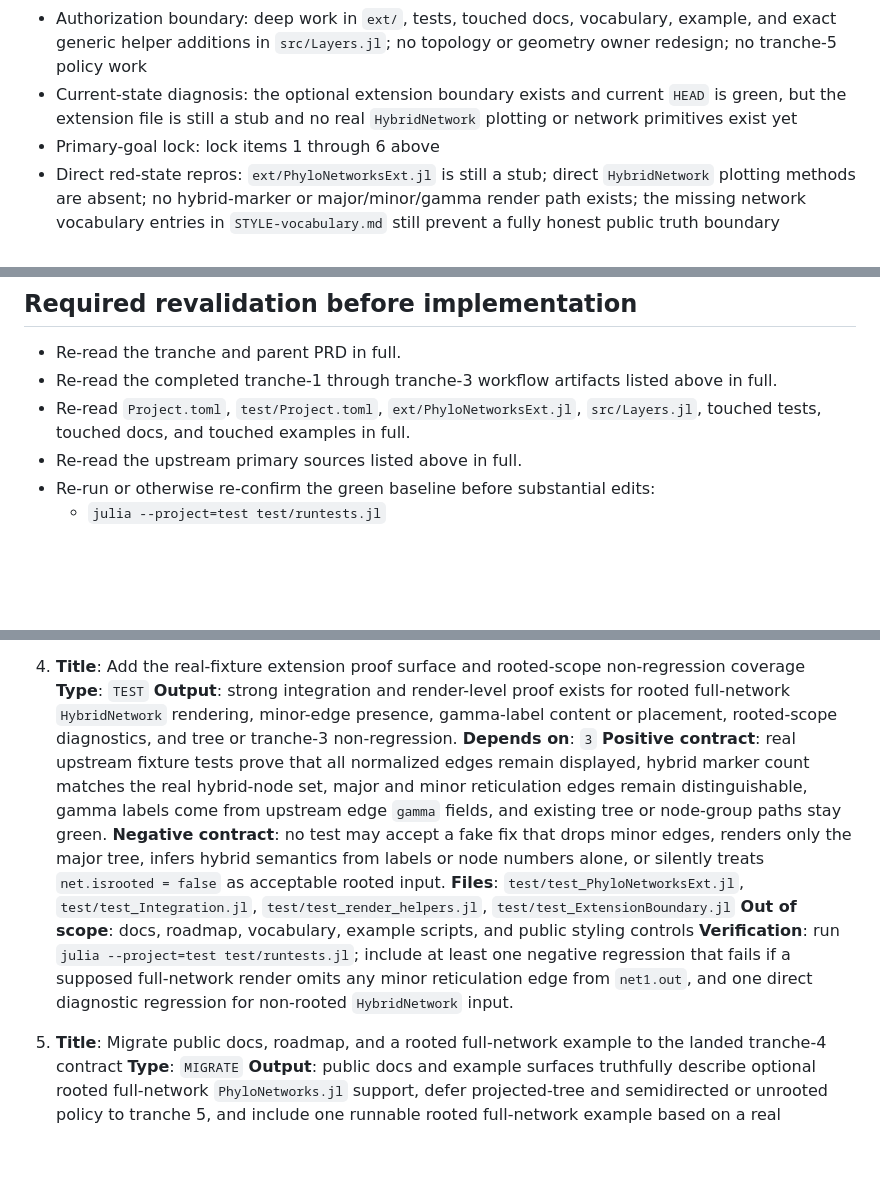
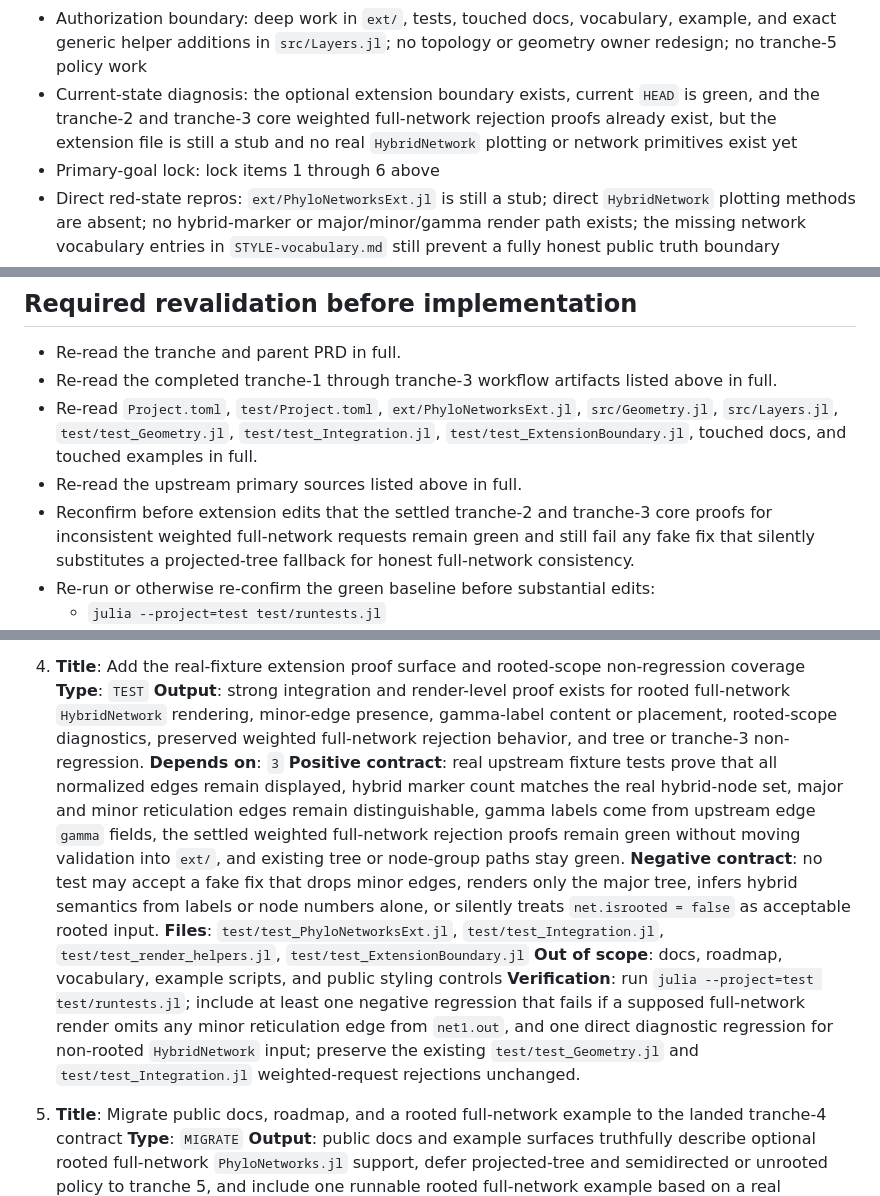
Before and after one commit to jeetsukumaran/LineagesMakie.jl, a Markdown page: .workflow-docs/20260506182547_dag-first-class-lineage-graphs-and-phylo-networks-extension/03_tranche-4--tasking.md, 3 parts joined by grey strips. Drawn GitHub-style; blank space fills up the shorter version.

Commit message:
Update tasking

```diff
--- a/.workflow-docs/20260506182547_dag-first-class-lineage-graphs-and-phylo-networks-extension/03_tranche-4--tasking.md
+++ b/.workflow-docs/20260506182547_dag-first-class-lineage-graphs-and-phylo-networks-extension/03_tranche-4--tasking.md
@@ -410,9 +422,10 @@ Not authorized for this tranche:
   generic helper additions in `src/Layers.jl`; no topology or geometry owner
   redesign; no tranche-5 policy work
 - Current-state diagnosis:
-  the optional extension boundary exists and current `HEAD` is green, but the
-  extension file is still a stub and no real `HybridNetwork` plotting or
-  network primitives exist yet
+  the optional extension boundary exists, current `HEAD` is green, and the
+  tranche-2 and tranche-3 core weighted full-network rejection proofs already
+  exist, but the extension file is still a stub and no real `HybridNetwork`
+  plotting or network primitives exist yet
 - Primary-goal lock:
   lock items 1 through 6 above
 - Direct red-state repros:
@@ -457,8 +470,14 @@ Not authorized for this tranche:
 - Re-read the completed tranche-1 through tranche-3 workflow artifacts listed
   above in full.
 - Re-read `Project.toml`, `test/Project.toml`, `ext/PhyloNetworksExt.jl`,
-  `src/Layers.jl`, touched tests, touched docs, and touched examples in full.
+  `src/Geometry.jl`, `src/Layers.jl`, `test/test_Geometry.jl`,
+  `test/test_Integration.jl`, `test/test_ExtensionBoundary.jl`, touched docs,
+  and touched examples in full.
 - Re-read the upstream primary sources listed above in full.
+- Reconfirm before extension edits that the settled tranche-2 and tranche-3
+  core proofs for inconsistent weighted full-network requests remain green and
+  still fail any fake fix that silently substitutes a projected-tree fallback
+  for honest full-network consistency.
 - Re-run or otherwise re-confirm the green baseline before substantial edits:
   - `julia --project=test test/runtests.jl`
   - `julia --project=docs docs/make.jl`
@@ -642,15 +665,16 @@ When the tranche is complete:
    **Type**: `TEST`
    **Output**: strong integration and render-level proof exists for rooted
    full-network `HybridNetwork` rendering, minor-edge presence, gamma-label
-   content or placement, rooted-scope diagnostics, and tree or tranche-3
-   non-regression.
+   content or placement, rooted-scope diagnostics, preserved weighted
+   full-network rejection behavior, and tree or tranche-3 non-regression.
    **Depends on**: `3`
    **Positive contract**:
    real upstream fixture tests prove that all normalized edges remain
    displayed, hybrid marker count matches the real hybrid-node set, major and
    minor reticulation edges remain distinguishable, gamma labels come from
-   upstream edge `gamma` fields, and existing tree or node-group paths stay
-   green.
+   upstream edge `gamma` fields, the settled weighted full-network rejection
+   proofs remain green without moving validation into `ext/`, and existing tree
+   or node-group paths stay green.
    **Negative contract**:
    no test may accept a fake fix that drops minor edges, renders only the
    major tree, infers hybrid semantics from labels or node numbers alone, or
@@ -664,7 +688,9 @@ When the tranche is complete:
    run `julia --project=test test/runtests.jl`; include at least one negative
    regression that fails if a supposed full-network render omits any minor
    reticulation edge from `net1.out`, and one direct diagnostic regression for
-   non-rooted `HybridNetwork` input.
+   non-rooted `HybridNetwork` input; preserve the existing
+   `test/test_Geometry.jl` and `test/test_Integration.jl` weighted-request
+   rejections unchanged.
 
 5. **Title**: Migrate public docs, roadmap, and a rooted full-network example to the landed tranche-4 contract
    **Type**: `MIGRATE`
```
Also changed, not shown: other parts of .workflow-docs/20260506182547_dag-first-class-lineage-graphs-and-phylo-networks-extension/03_tranche-4--tasking.md (+17 -1 lines).
